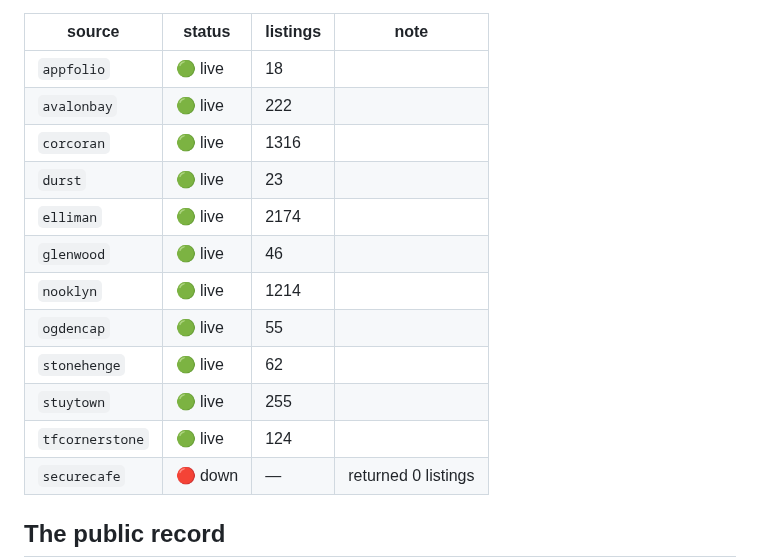
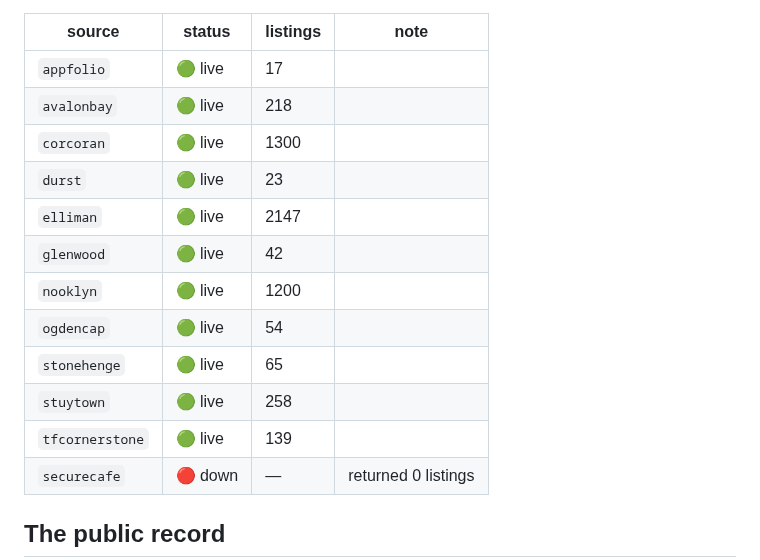
Before and after one commit to pauljump/pricefixed, a Markdown page: README.md, the part around one of its changes. Drawn GitHub-style.

Commit message:
chore: refresh feed status [skip ci]

```diff
--- a/README.md
+++ b/README.md
@@ -154,17 +154,17 @@ shows up as broken, not as silence.
 
 | source | status | listings | note |
 |---|---|---|---|
-| `appfolio` | 🟢 live | 18 |  |
-| `avalonbay` | 🟢 live | 222 |  |
-| `corcoran` | 🟢 live | 1316 |  |
+| `appfolio` | 🟢 live | 17 |  |
+| `avalonbay` | 🟢 live | 218 |  |
+| `corcoran` | 🟢 live | 1300 |  |
 | `durst` | 🟢 live | 23 |  |
-| `elliman` | 🟢 live | 2174 |  |
-| `glenwood` | 🟢 live | 46 |  |
-| `nooklyn` | 🟢 live | 1214 |  |
-| `ogdencap` | 🟢 live | 55 |  |
-| `stonehenge` | 🟢 live | 62 |  |
-| `stuytown` | 🟢 live | 255 |  |
-| `tfcornerstone` | 🟢 live | 124 |  |
+| `elliman` | 🟢 live | 2147 |  |
+| `glenwood` | 🟢 live | 42 |  |
+| `nooklyn` | 🟢 live | 1200 |  |
+| `ogdencap` | 🟢 live | 54 |  |
+| `stonehenge` | 🟢 live | 65 |  |
+| `stuytown` | 🟢 live | 258 |  |
+| `tfcornerstone` | 🟢 live | 139 |  |
 | `securecafe` | 🔴 down | — | returned 0 listings |
 <!-- FEED-STATUS:END -->
 
```
Also changed, not shown: other parts of README.md (+1 -1 lines).
